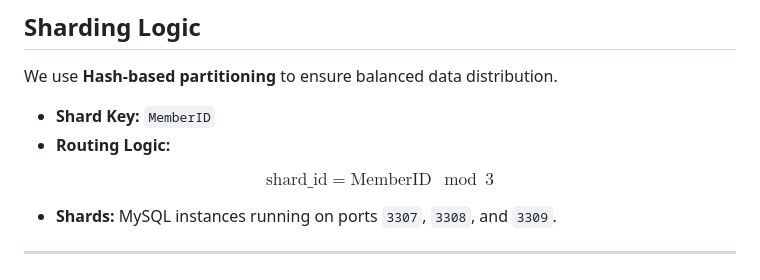
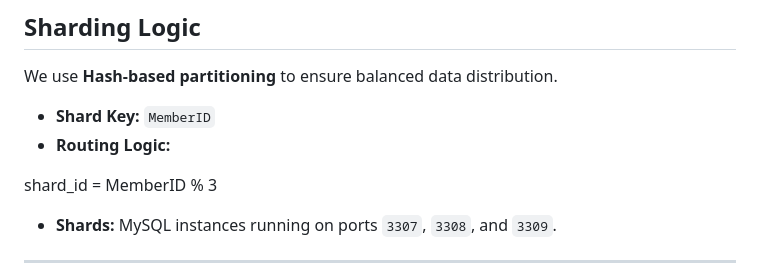
Before and after one commit to niyatiiii28/CS432_Track1_Assignment4, a Markdown page: readme.md, the part around the change. Rendered like a GitHub page.

```diff
--- a/readme.md
+++ b/readme.md
@@ -30,7 +30,7 @@ We use **Hash-based partitioning** to ensure balanced data distribution.
 - **Shard Key:** `MemberID`
 - **Routing Logic:**
 
-$$\text{shard\_id} = \text{MemberID} \mod 3$$
+shard_id = MemberID % 3
 
 - **Shards:** MySQL instances running on ports `3307`, `3308`, and `3309`.
 
```
